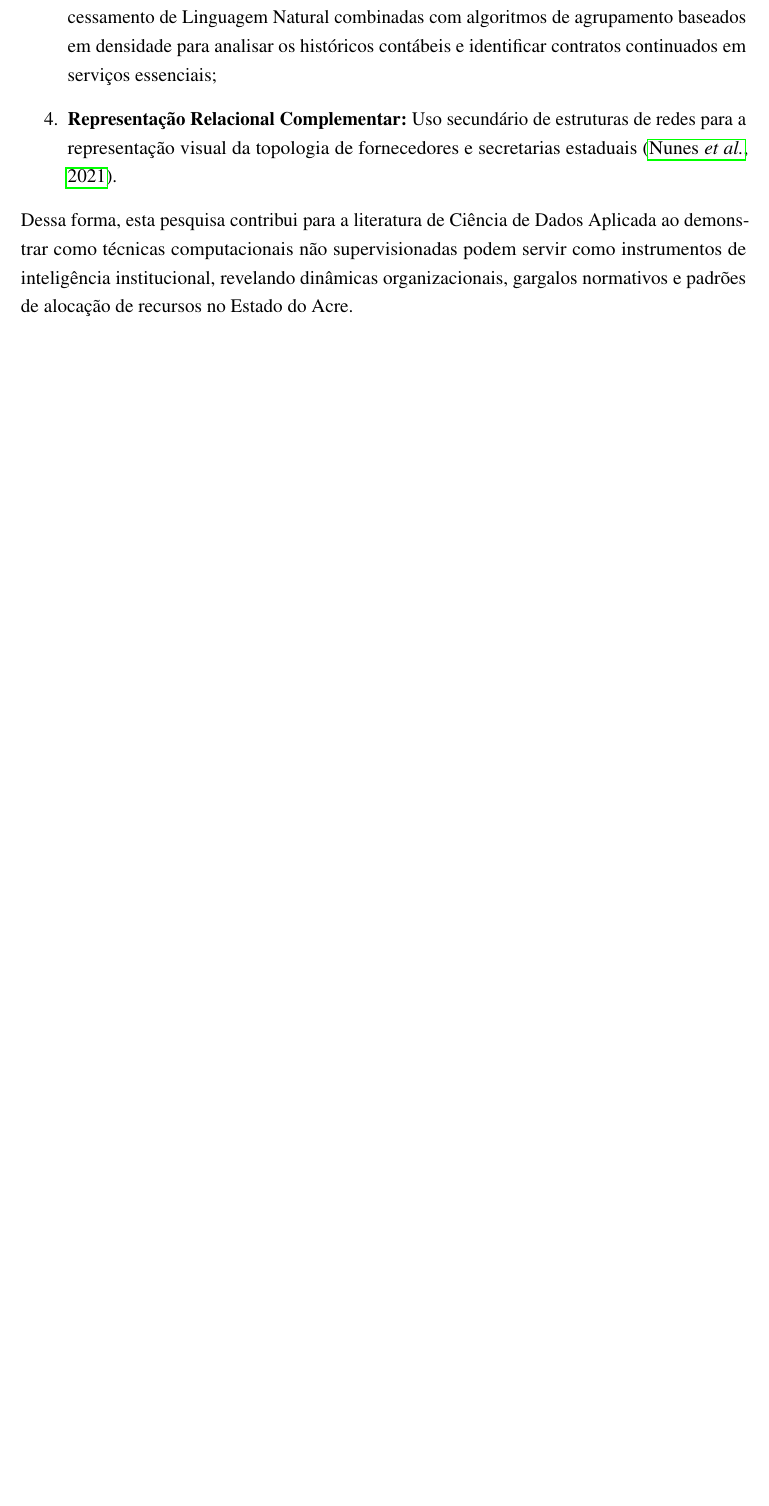
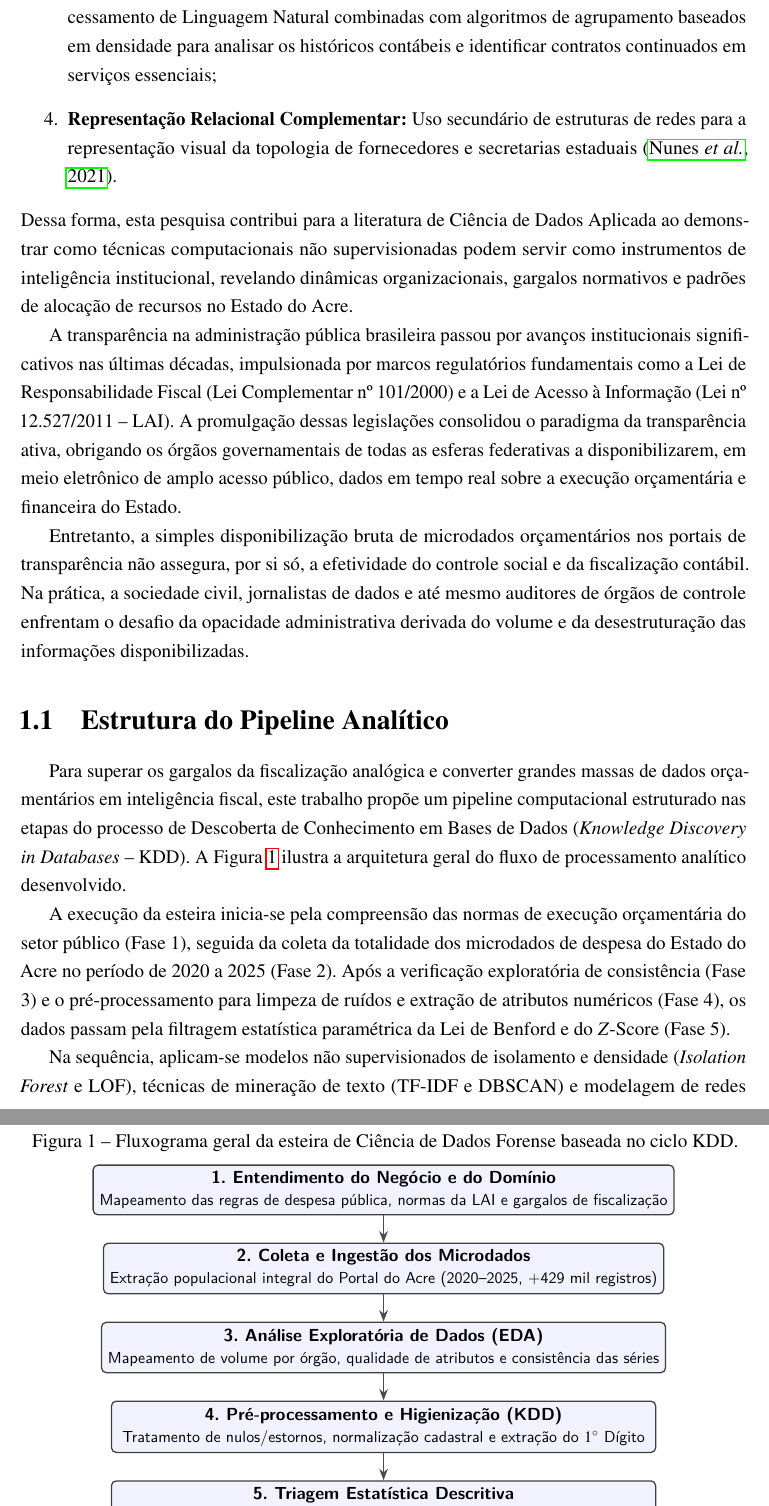
Before and after one commit to Jesus-jpg1/forensic-data-science-acre-transparency, a LaTeX thesis (Projeto/main.tex): part of page 8 of 33 before the commit and two parts of pages 8 and 9 of 34 after it, the two joined at a grey line, cut so that both start at the same text, the shorter picture padded with empty space. Compiled offline with pdfLaTeX.

Commit message:
docs: complement chapter 1 and add analytical pipeline flowchart

```diff
--- a/Projeto/main.tex
+++ b/Projeto/main.tex
@@ -193,6 +193,70 @@ A crescente digitalização da administração pública e a consolidação dos p
     \item \textbf{Representação Relacional Complementar:} Uso secundário de estruturas de redes para a representação visual da topologia de fornecedores e secretarias estaduais \cite{nunes2021}.
 \end{enumerate}
 Dessa forma, esta pesquisa contribui para a literatura de Ciência de Dados Aplicada ao demonstrar como técnicas computacionais não supervisionadas podem servir como instrumentos de inteligência institucional, revelando dinâmicas organizacionais, gargalos normativos e padrões de alocação de recursos no Estado do Acre.
+
+A transparência na administração pública brasileira passou por avanços institucionais significativos nas últimas décadas, impulsionada por marcos regulatórios fundamentais como a Lei de Responsabilidade Fiscal (Lei Complementar nº 101/2000) e a Lei de Acesso à Informação (Lei nº 12.527/2011 -- LAI). A promulgação dessas legislações consolidou o paradigma da transparência ativa, obrigando os órgãos governamentais de todas as esferas federativas a disponibilizarem, em meio eletrônico de amplo acesso público, dados em tempo real sobre a execução orçamentária e financeira do Estado.
+
+Entretanto, a simples disponibilização bruta de microdados orçamentários nos portais de transparência não assegura, por si só, a efetividade do controle social e da fiscalização contábil. Na prática, a sociedade civil, jornalistas de dados e até mesmo auditores de órgãos de controle enfrentam o desafio da opacidade administrativa derivada do volume e da desestruturação das informações disponibilizadas.
+
+\section{Estrutura do Pipeline Analítico}\label{sec:estrutura_pipeline}
+
+Para superar os gargalos da fiscalização analógica e converter grandes massas de dados orçamentários em inteligência fiscal, este trabalho propõe um pipeline computacional estruturado nas etapas do processo de Descoberta de Conhecimento em Bases de Dados (\textit{Knowledge Discovery in Databases} -- KDD). A Figura \ref{fig:fluxograma_kdd} ilustra a arquitetura geral do fluxo de processamento analítico desenvolvido.
+
+\begin{figure}[htbp]
+    \centering
+    \caption{Fluxograma geral da esteira de Ciência de Dados Forense baseada no ciclo KDD.}
+    \label{fig:fluxograma_kdd}
+    \begin{tikzpicture}[
+        node distance=0.6cm and 1.0cm,
+        box/.style={
+            rectangle,
+            draw=black!75,
+            fill=blue!5,
+            thick,
+            rounded corners=3pt,
+            align=center,
+            font=\small\sffamily,
+            minimum width=12cm,
+            minimum height=0.8cm
+        },
+        boxfinal/.style={
+            rectangle,
+            draw=orange!80!black,
+            fill=orange!10,
+            thick,
+            rounded corners=3pt,
+            align=center,
+            font=\small\sffamily,
+            minimum width=12cm,
+            minimum height=0.8cm
+        },
+        arrow/.style={
+            -{Stealth[scale=1.1]},
+            thick,
+            draw=black!70
+        }
+    ]
+        \node (fase1) [box] {\textbf{1. Entendimento do Negócio e do Domínio} \\ {\footnotesize Mapeamento das regras de despesa pública, normas da LAI e gargalos de fiscalização}};
+        \node (fase2) [box, below=of fase1] {\textbf{2. Coleta e Ingestão dos Microdados} \\ {\footnotesize Extração populacional integral do Portal do Acre (2020--2025, +429 mil registros)}};
+        \node (fase3) [box, below=of fase2] {\textbf{3. Análise Exploratória de Dados (EDA)} \\ {\footnotesize Mapeamento de volume por órgão, qualidade de atributos e consistência das séries}};
+        \node (fase4) [box, below=of fase3] {\textbf{4. Pré-processamento e Higienização (KDD)} \\ {\footnotesize Tratamento de nulos/estornos, normalização cadastral e extração do $1^{\circ}$ Dígito}};
+        \node (fase5) [box, below=of fase4] {\textbf{5. Triagem Estatística Descritiva} \\ {\footnotesize Lei de Newcomb-Benford, Teste Qui-Quadrado ($\chi^2$) e desvios por $Z$-Score}};
+        \node (fase6) [box, below=of fase5] {\textbf{6. Modelagem Não Supervisionada, NLP e Redes} \\ {\footnotesize Isolation Forest, LOF, TF-IDF + DBSCAN e Grafos Bipartidos (NetworkX)}};
+        \node (fase7) [boxfinal, below=of fase6] {\textbf{7. Interpretação de Anomalias e Geração de Conhecimento} \\ {\footnotesize Conversão de insights em informação e compreensão dos fenômenos sociais e normativos}};
+
+        \draw [arrow] (fase1) -- (fase2);
+        \draw [arrow] (fase2) -- (fase3);
+        \draw [arrow] (fase3) -- (fase4);
+        \draw [arrow] (fase4) -- (fase5);
+        \draw [arrow] (fase5) -- (fase6);
+        \draw [arrow] (fase6) -- (fase7);
+    \end{tikzpicture}
+    \fonte{Elaborado pelo autor (2026).}
+\end{figure}
+
+A execução da esteira inicia-se pela compreensão das normas de execução orçamentária do setor público (Fase 1), seguida da coleta da totalidade dos microdados de despesa do Estado do Acre no período de 2020 a 2025 (Fase 2). Após a verificação exploratória de consistência (Fase 3) e o pré-processamento para limpeza de ruídos e extração de atributos numéricos (Fase 4), os dados passam pela filtragem estatística paramétrica da Lei de Benford e do $Z$-Score (Fase 5).
+
+Na sequência, aplicam-se modelos não supervisionados de isolamento e densidade (\textit{Isolation Forest} e LOF), técnicas de mineração de texto (TF-IDF e DBSCAN) e modelagem de redes complexas para identificar atipicidades quantitativas, semânticas e relacionais (Fase 6). Por fim, a Fase 7 dedica-se à conversão dos outputs algorítmicos em conhecimento estruturado, promovendo a interpretação contextual dos resultados para compreender os fenômenos sociais, econômicos e normativos subjacentes às anomalias detectadas.
 
 \chapter{PROBLEMA DA PESQUISA}\label{sec:problema}
 A garantia da transparência pública e o fortalecimento do controle social no Brasil foram impulsionados pela promulgação da Lei de Acesso à Informação (Lei nº 12.527/2011) e pela Lei de Responsabilidade Fiscal (Lei Complementar nº 101/2000). Esses marcos normativos obrigaram os entes federativos a disponibilizarem, em meios eletrônicos, informações detalhadas sobre a execução orçamentária em tempo real. No entanto, os portais de transparência governamentais abrigam bases dinâmicas com milhões de lançamentos contínuos acumulados ao longo dos anos. Essa escala massiva frequentemente resulta no fenômeno da "opacidade por excesso" (\textit{information overload}), no qual a simples publicação bruta de dados não estruturados cria barreiras para a interpretação pública \cite{cavalcanti2014, pereira2025}. No âmbito do controle institucional, órgãos formais como a Controladoria-Geral da União (CGU) e os Tribunais de Contas Estaduais (TCE) dispõem de auditores especializados e sistemas proprietários de inteligência para fiscalização interna. Contudo, essas ferramentas restritas não estão acessíveis à sociedade civil, a jornalistas de dados e à comunidade acadêmica, que dependem exclusivamente dos microdados abertos publicados nos portais. Para este público, a análise manual de bases massivas mostra-se inviável, demandando metodologias abertas de Ciência de Dados para a automação da triagem e extração de conhecimento \cite{nunes2021}. No contexto da pesquisa \textbf{"Ciência de Dados Aplicada na Detecção de Anomalias em Portais de Transparência: Um Estudo de Caso do Governo do Estado do Acre"}, a análise foca no recorte populacional de mais de 429 mil registros financeiros referentes ao período de 2020 a 2025. A partir desse ecossistema de dados abertos, emergem desafios centrais de Ciência de Dados e Aprendizado de Máquina (\textit{Machine Learning}):\begin{enumerate}
```
Also changed, not shown: Projeto/main.pdf, 7 other files.
